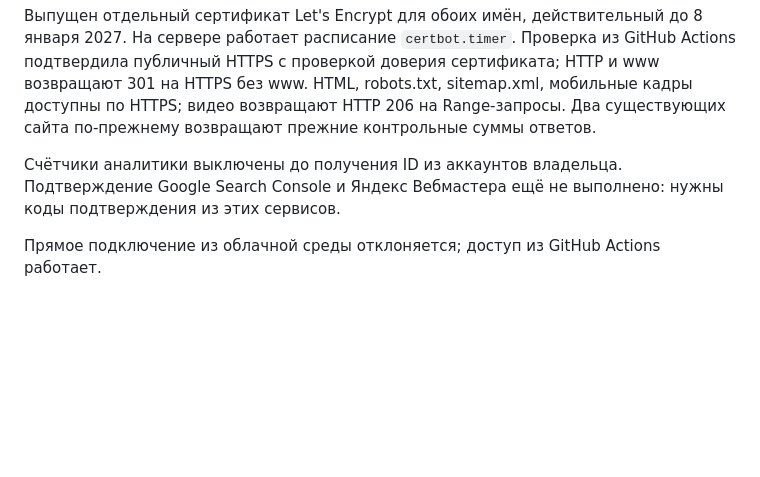
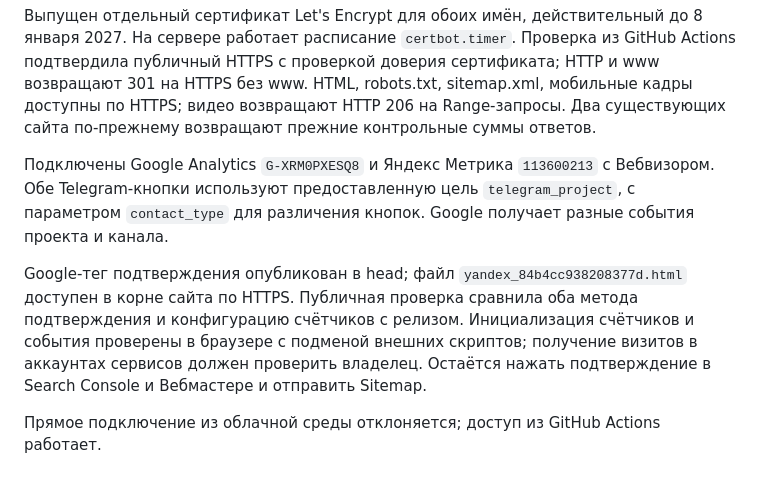
Before and after one commit to SantAlice/sia.portfolio, a Markdown page: DEPLOYMENT.md, the part around the change. GitHub-like rendering; blank space fills up the shorter version.

Commit message:
Document live analytics and published search verification checks

```diff
--- a/DEPLOYMENT.md
+++ b/DEPLOYMENT.md
@@ -32,9 +32,17 @@ HTML, robots.txt, sitemap.xml, мобильные кадры доступны п
 видео возвращают HTTP 206 на Range-запросы. Два существующих сайта
 по-прежнему возвращают прежние контрольные суммы ответов.
 
-Счётчики аналитики выключены до получения ID из аккаунтов владельца.
-Подтверждение Google Search Console и Яндекс Вебмастера ещё не выполнено:
-нужны коды подтверждения из этих сервисов.
+Подключены Google Analytics `G-XRM0PXESQ8` и Яндекс Метрика `113600213`
+с Вебвизором. Обе Telegram-кнопки используют предоставленную цель
+`telegram_project`, с параметром `contact_type` для различения кнопок.
+Google получает разные события проекта и канала.
+
+Google-тег подтверждения опубликован в head; файл
+`yandex_84b4cc938208377d.html` доступен в корне сайта по HTTPS.
+Публичная проверка сравнила оба метода подтверждения и конфигурацию счётчиков
+с релизом. Инициализация счётчиков и события проверены в браузере с подменой
+внешних скриптов; получение визитов в аккаунтах сервисов должен проверить владелец.
+Остаётся нажать подтверждение в Search Console и Вебмастере и отправить Sitemap.
 
 Прямое подключение из облачной среды отклоняется; доступ из GitHub Actions работает.
 
```
